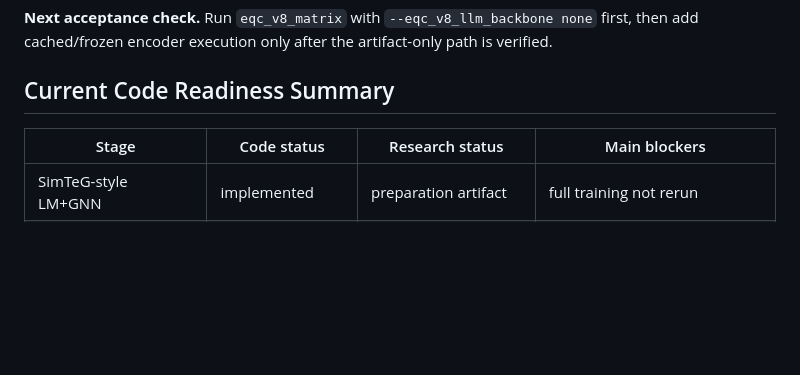
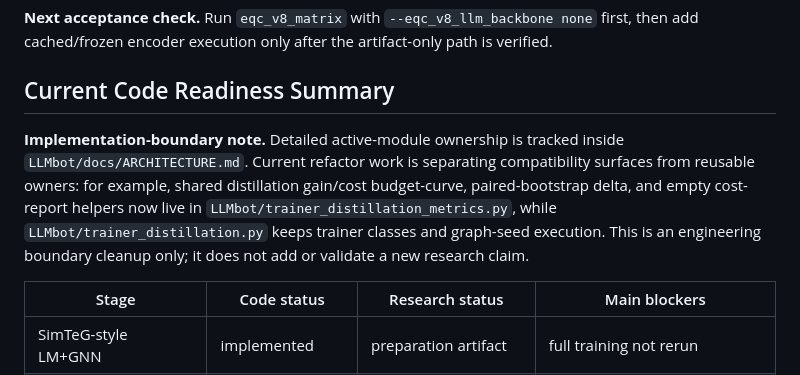
Before and after one commit to Pineapplee01/LLMbot, a Markdown page: docs/code/research.md, the part around the change. Rendered like a GitHub page; blank space fills up the shorter version.

```diff
--- a/docs/code/research.md
+++ b/docs/code/research.md
@@ -191,6 +191,15 @@ Minimum artifact check: prediction sets and coverage margins exist in the estima
 
 ## Current Code Readiness Summary
 
+**Implementation-boundary note.** Detailed active-module ownership is tracked
+inside `LLMbot/docs/ARCHITECTURE.md`. Current refactor work is separating
+compatibility surfaces from reusable owners: for example, shared distillation
+gain/cost budget-curve, paired-bootstrap delta, and empty cost-report helpers
+now live in `LLMbot/trainer_distillation_metrics.py`, while
+`LLMbot/trainer_distillation.py` keeps trainer classes and graph-seed execution.
+This is an engineering boundary cleanup only; it does not add or validate a new
+research claim.
+
 | Stage | Code status | Research status | Main blockers |
 | --- | --- | --- | --- |
 | SimTeG-style LM+GNN | implemented | preparation artifact | full training not rerun |
```
Also changed, not shown: code.md (+12 -0 lines), docs/ARCHITECTURE.md (+8 -1 lines).
